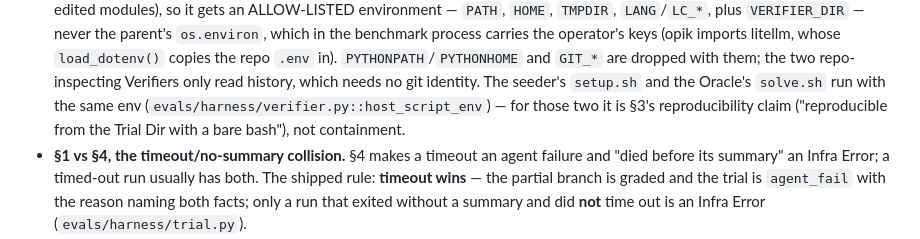
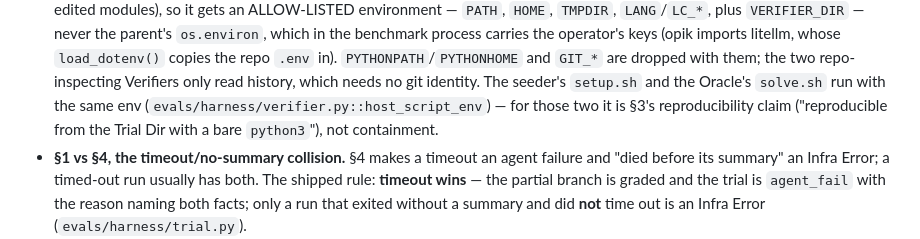
Before and after one commit to decodingai-magazine/building-a-coding-agent-from-scratch-course, a Markdown page: docs/adr/0022-evals-v2-own-harbor-on-opik.md, the part around the change. GitHub-like rendering.

```diff
--- a/docs/adr/0022-evals-v2-own-harbor-on-opik.md
+++ b/docs/adr/0022-evals-v2-own-harbor-on-opik.md
@@ -280,7 +280,7 @@ changes a decision, and each is where a reader should look when the text and the
   them; the two repo-inspecting Verifiers only read history, which needs no git identity. The
   seeder's `setup.sh` and the Oracle's `solve.sh` run with the same env
   (`evals/harness/verifier.py::host_script_env`) — for those two it is §3's reproducibility claim
-  ("reproducible from the Trial Dir with a bare bash"), not containment.
+  ("reproducible from the Trial Dir with a bare `python3`"), not containment.
 - **§1 vs §4, the timeout/no-summary collision.** §4 makes a timeout an agent failure and "died
   before its summary" an Infra Error; a timed-out run usually has both. The shipped rule: **timeout
   wins** — the partial branch is graded and the trial is `agent_fail` with the reason naming both
```
Also changed, not shown: tasks/done/167-regression-step-budgets-recalibration.md (+5 -0 lines), tasks/done/169-pr-review-rollup-evals-v2.md (+44 -1 lines).
